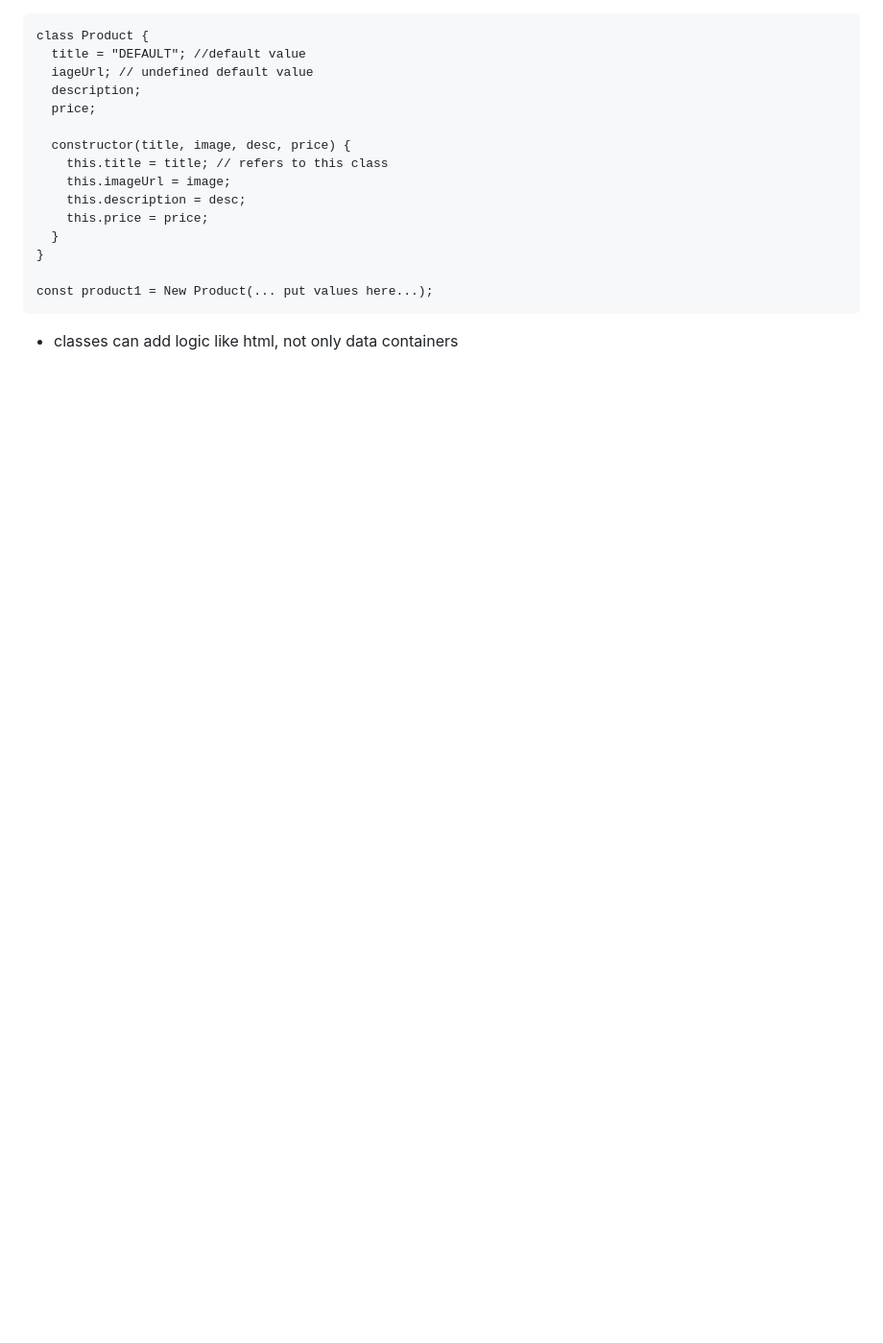
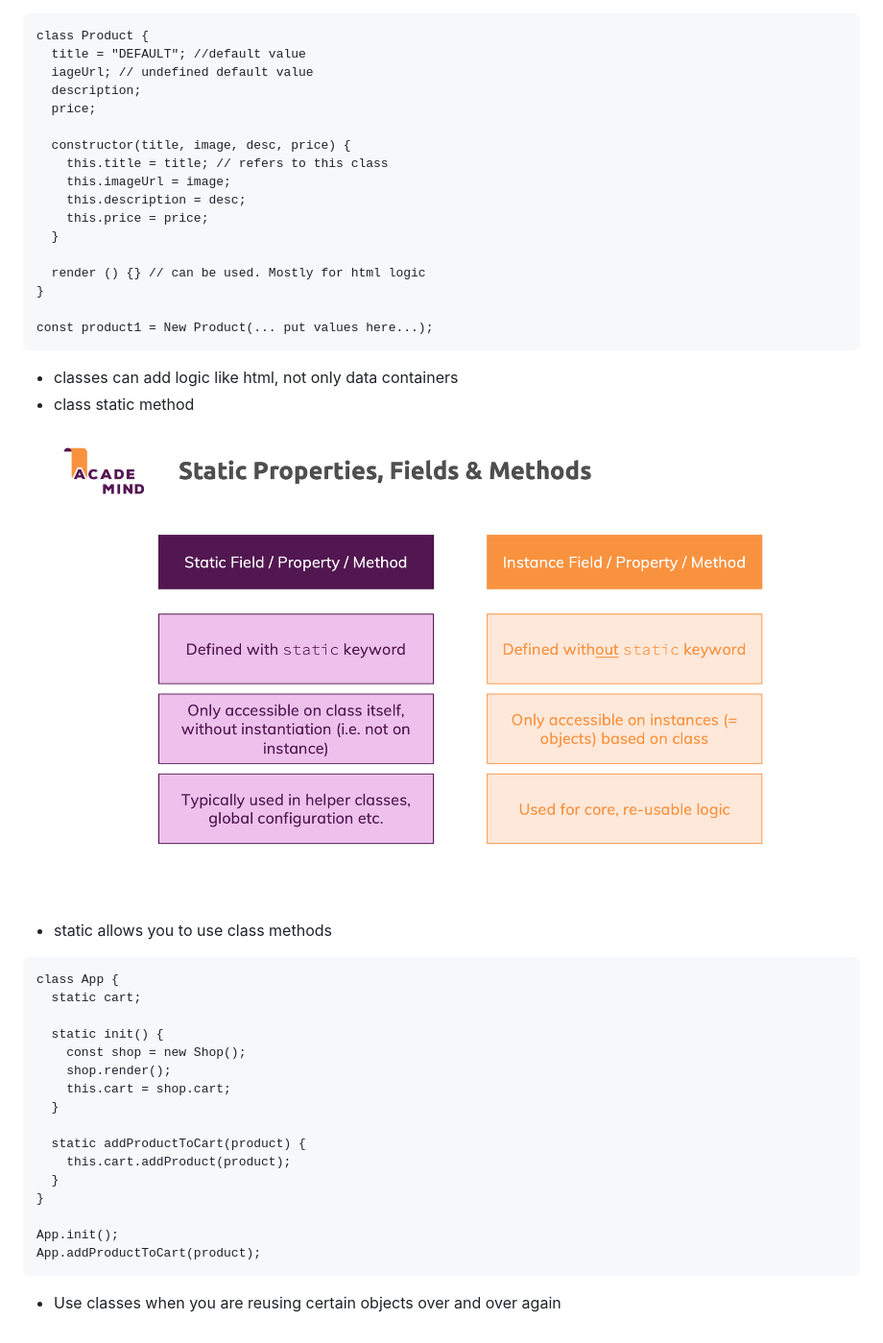
Before and after one commit to chickensmitten/js-basics, a Markdown page: readme.md, the part around the change. Shown: that part at 96% size. Rendered like a GitHub page; pictures changed too: public/static-methods-properties.png (added); blank space fills up the shorter version.

````diff
--- a/readme.md
+++ b/readme.md
@@ -249,8 +249,31 @@ class Product {
     this.description = desc;
     this.price = price;
   }
+
+  render () {} // can be used. Mostly for html logic
 }
 
 const product1 = New Product(... put values here...);
 ```
 - classes can add logic like html, not only data containers
+- class static method ![static](/public/static-methods-properties.png)
+- static allows you to use class methods
+```
+class App {
+  static cart;
+
+  static init() {
+    const shop = new Shop();
+    shop.render();
+    this.cart = shop.cart;
+  }
+
+  static addProductToCart(product) {
+    this.cart.addProduct(product);
+  }
+}
+
+App.init();
+App.addProductToCart(product);
+```
+- Use classes when you are reusing certain objects over and over again
````
Also changed, not shown: 1 other file.
